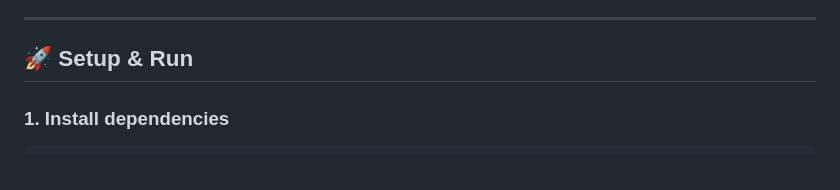
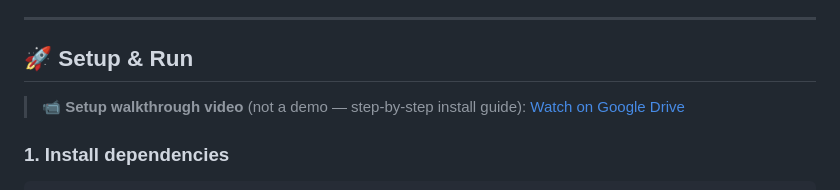
Before and after one commit to cqybalalala/AI-Agent-Demo, a Markdown page: README.md, the part around the change. Drawn GitHub-style.

Commit message:
Add setup walkthrough video link to README

````diff
--- a/README.md
+++ b/README.md
@@ -78,6 +78,8 @@ Installed via `requirements.txt`:
 ---
 
 ## 🚀 Setup & Run
+
+> 📹 **Setup walkthrough video** (not a demo — step-by-step install guide): [Watch on Google Drive](https://drive.google.com/file/d/12or4vm2sXoMYlLmf4B3pfdYYWPPClHS_/view?usp=sharing)
 
 ### 1. Install dependencies
 ```bash
````
